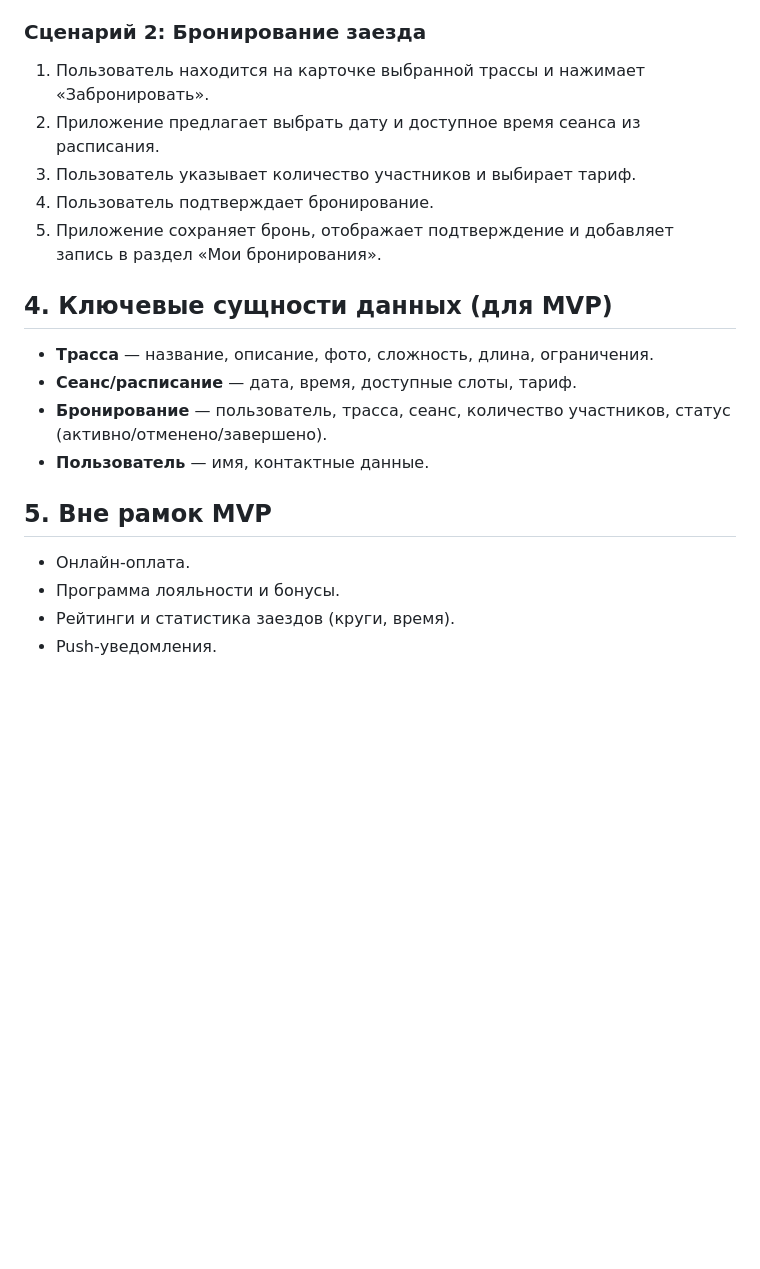
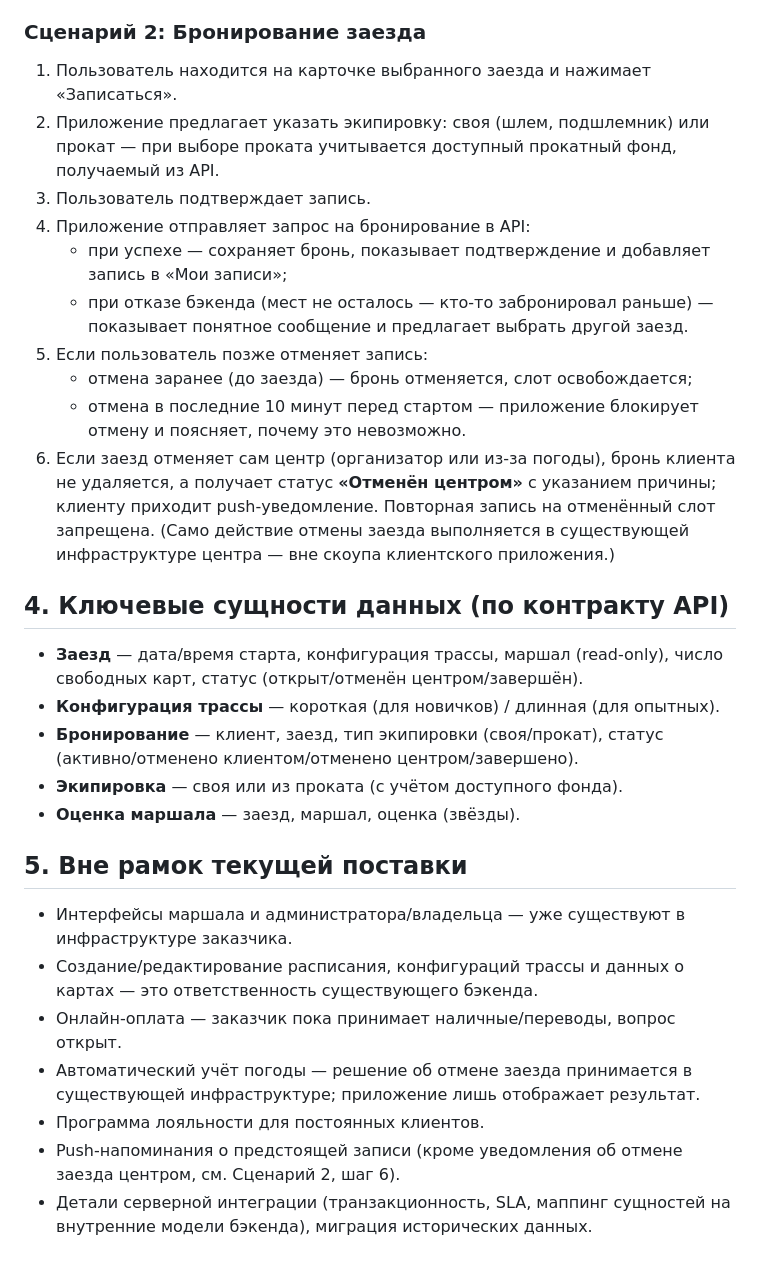
Before and after one commit to enchanted-voyager/karting-center-surf, a Markdown page: task1_requirements.md, the part around one of its changes. Drawn GitHub-style; blank space fills up the shorter version.

```diff
--- a/task1_requirements.md
+++ b/task1_requirements.md
@@ -41,26 +67,51 @@
 
 ### Сценарий 2: Бронирование заезда
 
-1. Пользователь находится на карточке выбранной трассы и нажимает
-   «Забронировать».
-2. Приложение предлагает выбрать дату и доступное время сеанса из
-   расписания.
-3. Пользователь указывает количество участников и выбирает тариф.
-4. Пользователь подтверждает бронирование.
-5. Приложение сохраняет бронь, отображает подтверждение и добавляет запись
-   в раздел «Мои бронирования».
+1. Пользователь находится на карточке выбранного заезда и нажимает
+   «Записаться».
+2. Приложение предлагает указать экипировку: своя (шлем, подшлемник) или
+   прокат — при выборе проката учитывается доступный прокатный фонд,
+   получаемый из API.
+3. Пользователь подтверждает запись.
+4. Приложение отправляет запрос на бронирование в API:
+   - при успехе — сохраняет бронь, показывает подтверждение и добавляет
+     запись в «Мои записи»;
+   - при отказе бэкенда (мест не осталось — кто-то забронировал раньше)
+     — показывает понятное сообщение и предлагает выбрать другой заезд.
+5. Если пользователь позже отменяет запись:
+   - отмена заранее (до заезда) — бронь отменяется, слот освобождается;
+   - отмена в последние 10 минут перед стартом — приложение блокирует
+     отмену и поясняет, почему это невозможно.
+6. Если заезд отменяет сам центр (организатор или из-за погоды), бронь
+   клиента не удаляется, а получает статус **«Отменён центром»** с
+   указанием причины; клиенту приходит push-уведомление. Повторная
+   запись на отменённый слот запрещена. (Само действие отмены заезда
+   выполняется в существующей инфраструктуре центра — вне скоупа
+   клиентского приложения.)
 
-## 4. Ключевые сущности данных (для MVP)
+## 4. Ключевые сущности данных (по контракту API)
 
-- **Трасса** — название, описание, фото, сложность, длина, ограничения.
-- **Сеанс/расписание** — дата, время, доступные слоты, тариф.
-- **Бронирование** — пользователь, трасса, сеанс, количество участников,
-  статус (активно/отменено/завершено).
-- **Пользователь** — имя, контактные данные.
+- **Заезд** — дата/время старта, конфигурация трассы, маршал (read-only),
+  число свободных карт, статус (открыт/отменён центром/завершён).
+- **Конфигурация трассы** — короткая (для новичков) / длинная (для
+  опытных).
+- **Бронирование** — клиент, заезд, тип экипировки (своя/прокат),
+  статус (активно/отменено клиентом/отменено центром/завершено).
+- **Экипировка** — своя или из проката (с учётом доступного фонда).
+- **Оценка маршала** — заезд, маршал, оценка (звёзды).
 
-## 5. Вне рамок MVP
+## 5. Вне рамок текущей поставки
 
-- Онлайн-оплата.
-- Программа лояльности и бонусы.
-- Рейтинги и статистика заездов (круги, время).
-- Push-уведомления.
+- Интерфейсы маршала и администратора/владельца — уже существуют в
+  инфраструктуре заказчика.
+- Создание/редактирование расписания, конфигураций трассы и данных о
+  картах — это ответственность существующего бэкенда.
+- Онлайн-оплата — заказчик пока принимает наличные/переводы, вопрос
+  открыт.
+- Автоматический учёт погоды — решение об отмене заезда принимается в
+  существующей инфраструктуре; приложение лишь отображает результат.
+- Программа лояльности для постоянных клиентов.
+- Push-напоминания о предстоящей записи (кроме уведомления об отмене
+  заезда центром, см. Сценарий 2, шаг 6).
+- Детали серверной интеграции (транзакционность, SLA, маппинг сущностей
+  на внутренние модели бэкенда), миграция исторических данных.
```
Also changed, not shown: other parts of task1_requirements.md (+51 -25 lines).
